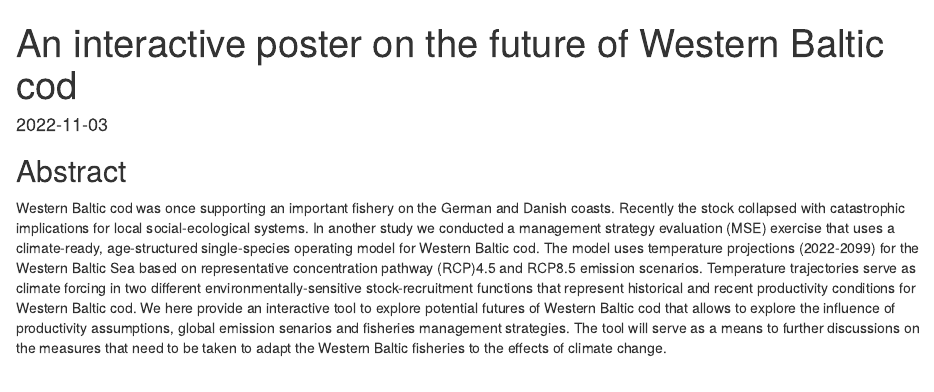
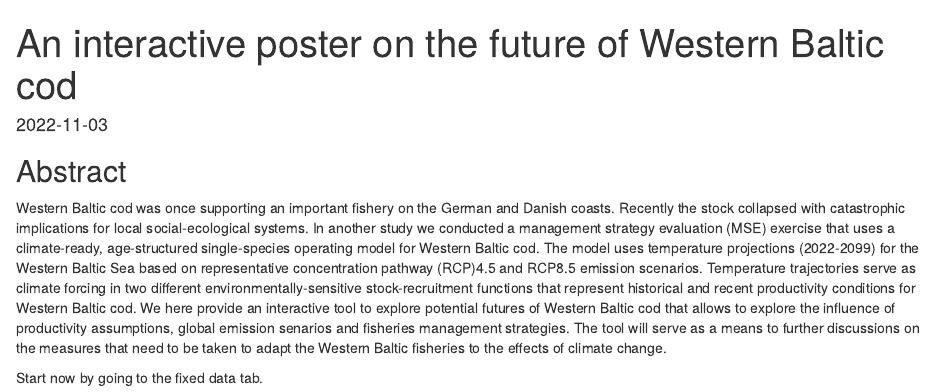
Before and after one commit to imf-uham/western-baltic-cod-future, an R Markdown document (index.Rmd): the page in a window 1100 px wide, from its top. Rendered offline with R 4.5, knitr and Pandoc, with nearby package versions.

Commit message:
Test commit.

```diff
--- a/index.Rmd
+++ b/index.Rmd
@@ -27,3 +27,5 @@ productivity assumptions, global emission senarios and fisheries
 management strategies. The tool will serve as a means to further
 discussions on the measures that need to be taken to adapt the Western
 Baltic fisheries to the effects of climate change.
+
+Start now by going to the fixed data tab.
```
